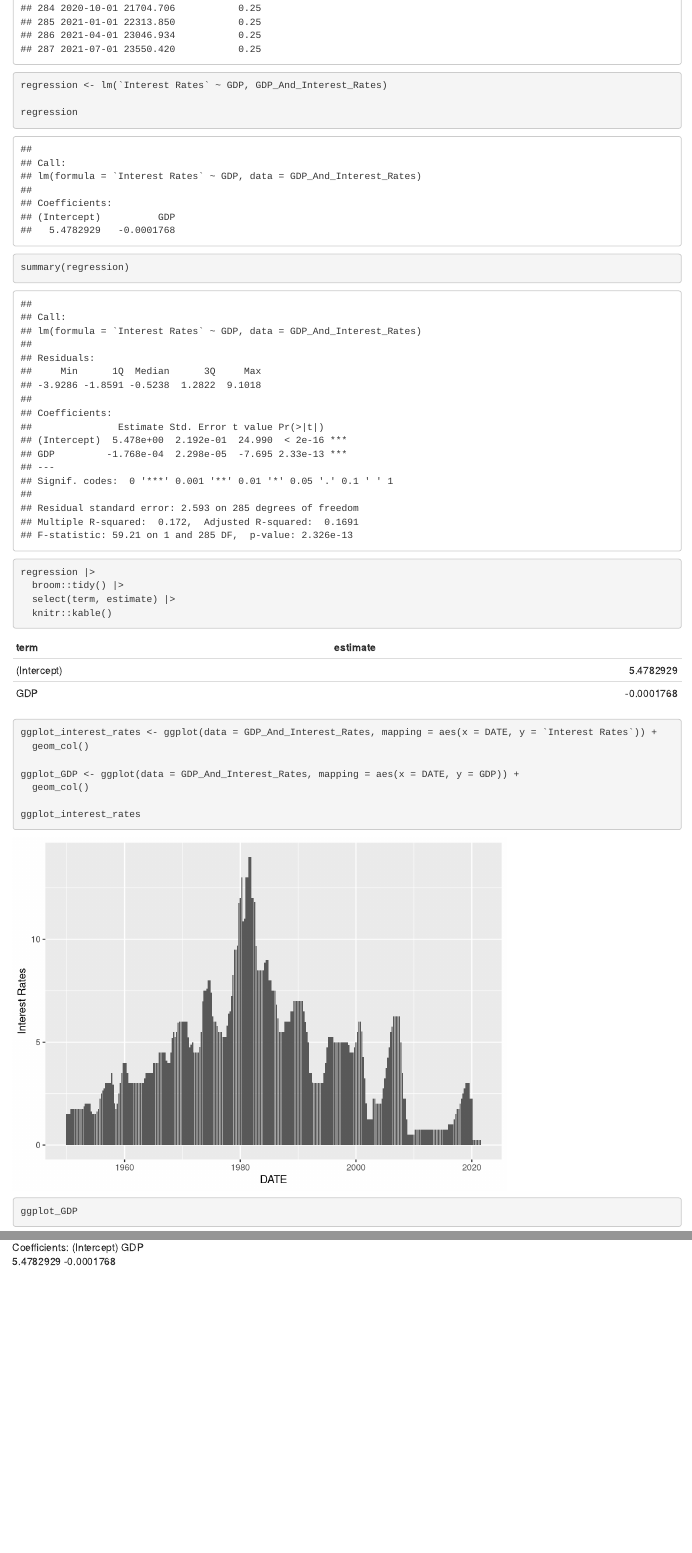
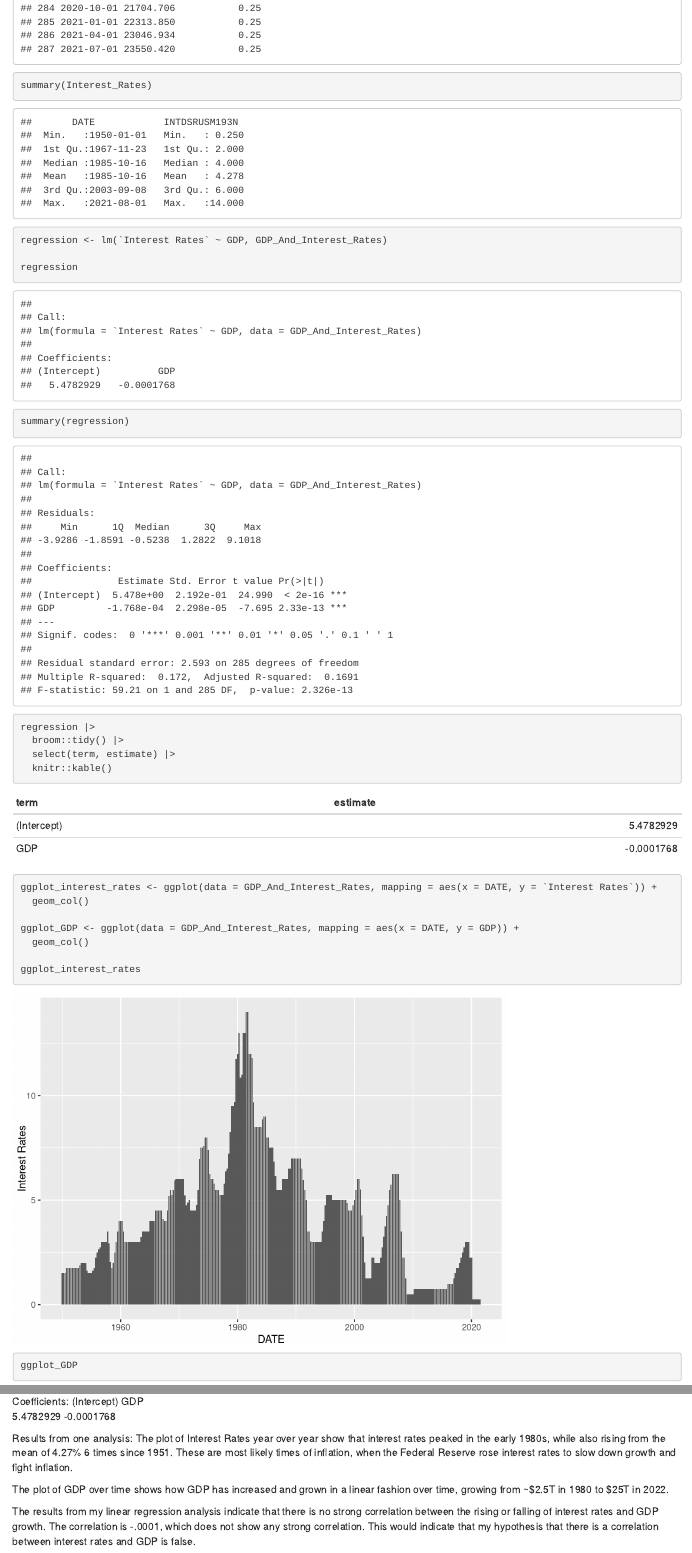
Before and after one commit to bevans213/gov50-final-project, an R Markdown document (index.Rmd): the page in a window 1100 px wide, from 6890 px down, and a second part further down, joined at a grey line. Rendered offline with R 4.5, knitr and Pandoc, with nearby package versions.

Commit message:
10/17/2022

```diff
--- a/index.Rmd
+++ b/index.Rmd
@@ -48,6 +48,9 @@ names(GDP_And_Interest_Rates)[3] = "Interest Rates"
 
 GDP_And_Interest_Rates
 
+
+summary(Interest_Rates)
+
 regression <- lm(`Interest Rates` ~ GDP, GDP_And_Interest_Rates)
 
 regression
@@ -70,3 +73,9 @@ ggplot_GDP
 Coefficients:
 (Intercept)          GDP
   5.4782929   -0.0001768
+
+  Results from one analysis: The plot of Interest Rates year over year show that interest rates peaked in the early 1980s, while also rising from the mean of 4.27% 6 times since 1951. These are most likely times of inflation, when the Federal Reserve rose interest rates to slow down growth and fight inflation.
+
+  The plot of GDP over time shows how GDP has increased and grown in a linear fashion over time, growing from ~$2.5T in 1980 to $25T in 2022.
+
+  The results from my linear regression analysis indicate that there is no strong correlation between the rising or falling of interest rates and GDP growth. The correlation is -.0001, which does not show any strong correlation. This would indicate that my hypothesis that there is a correlation between interest rates and GDP is false.
```
Also changed, not shown: index.html.
